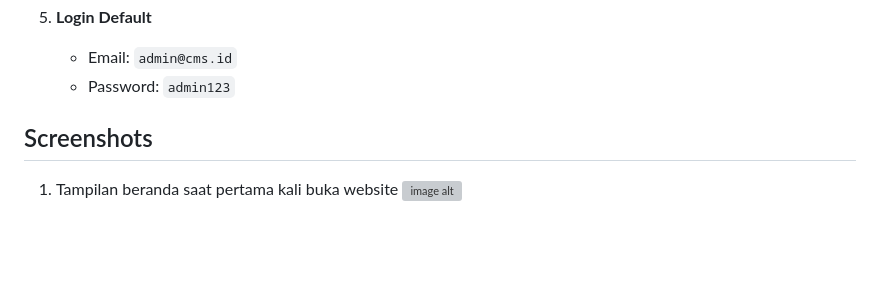
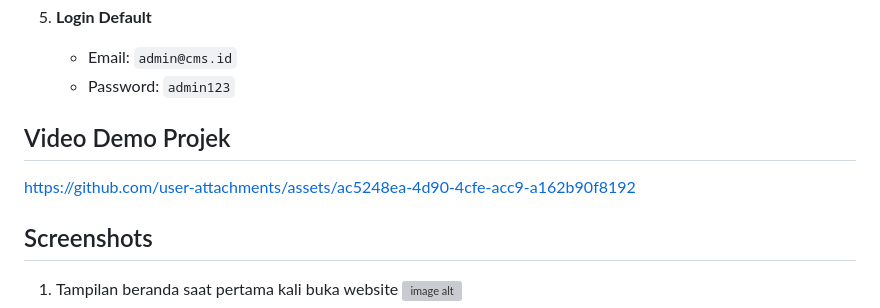
Before and after one commit to Adchrisa/UAS-Pemrograman-Web, a Markdown page: README.md, the part around the change. Rendered like a GitHub page; blank space fills up the shorter version; grey boxes are pictures that could not be loaded.

Commit message:
Add video demo section to README

```diff
--- a/README.md
+++ b/README.md
@@ -54,6 +54,9 @@ Aplikasi manajemen motor dan transaksi dengan dashboard admin, autentikasi user,
    - Email: `admin@cms.id`
    - Password: `admin123`
 
+
+## Video Demo Projek
+https://github.com/user-attachments/assets/ac5248ea-4d90-4cfe-acc9-a162b90f8192
 
 ## Screenshots
 1. Tampilan beranda saat pertama kali buka website
```
